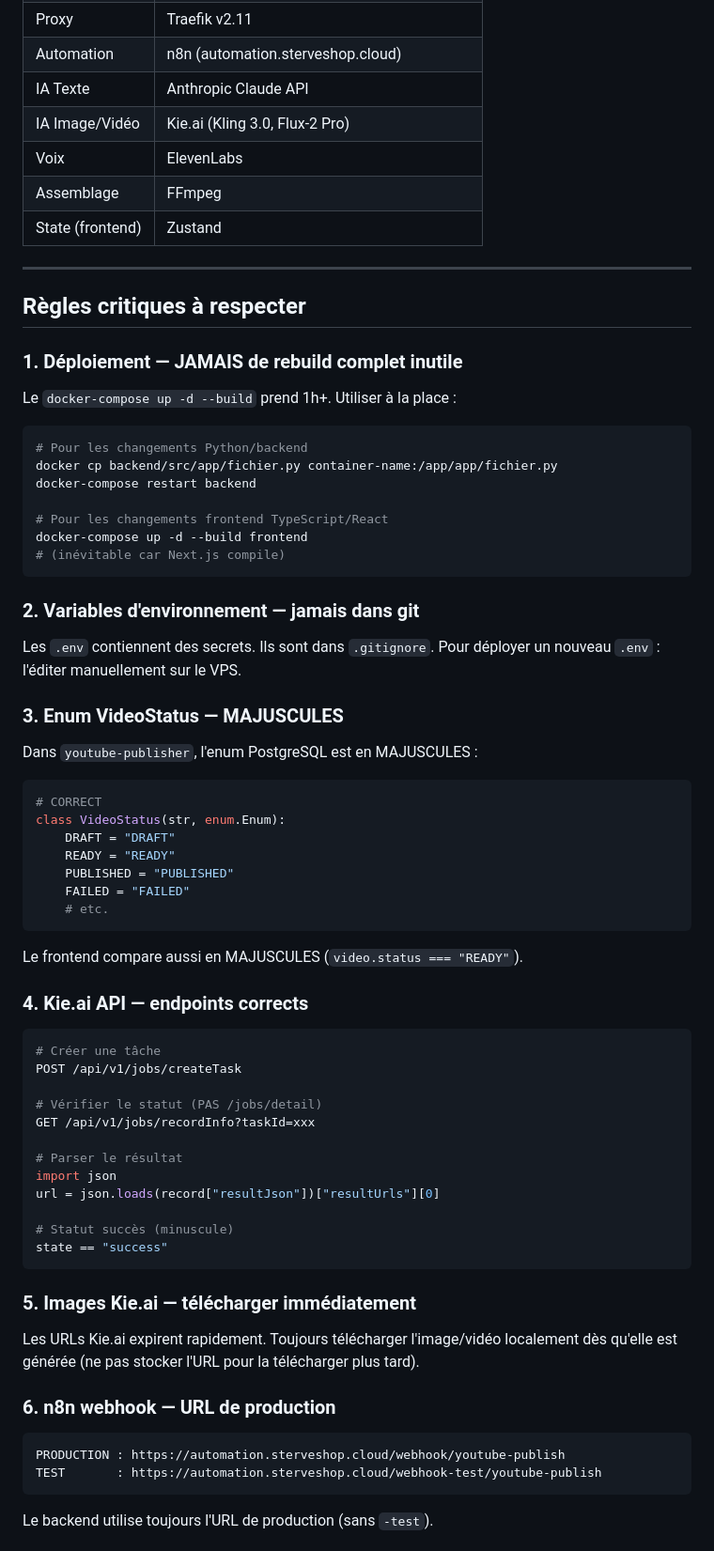
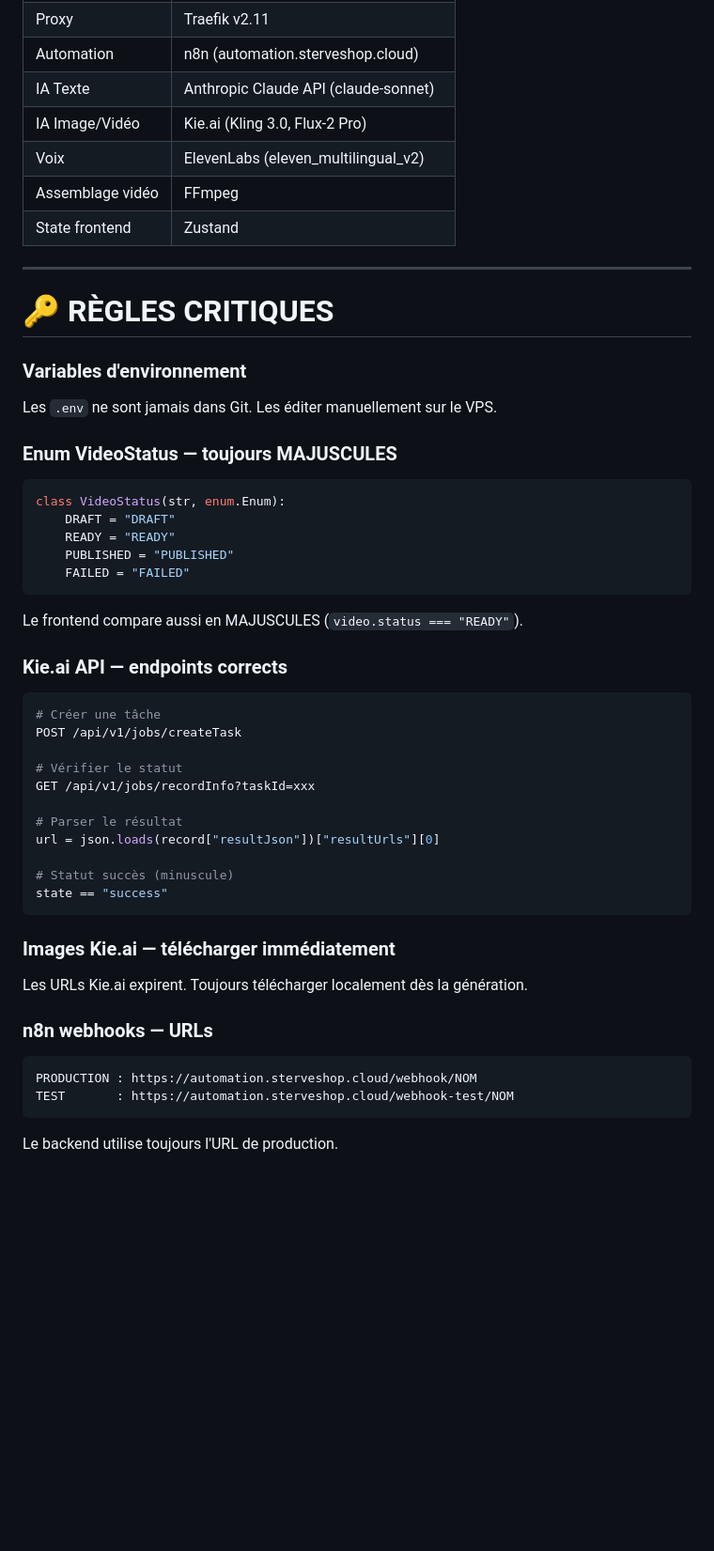
Before and after one commit to sterve9/Multi-App-Docker, a Markdown page: CLAUDE.md, the part around one of its changes. Shown at 94% size. Drawn GitHub-style; blank space fills up the shorter version.

````diff
--- a/CLAUDE.md
+++ b/CLAUDE.md
@@ -39,67 +86,50 @@ Multi-App-Docker/
 | Proxy | Traefik v2.11 |
 | Automation | n8n (automation.sterveshop.cloud) |
-| IA Texte | Anthropic Claude API |
+| IA Texte | Anthropic Claude API (claude-sonnet) |
 | IA Image/Vidéo | Kie.ai (Kling 3.0, Flux-2 Pro) |
-| Voix | ElevenLabs |
-| Assemblage | FFmpeg |
-| State (frontend) | Zustand |
+| Voix | ElevenLabs (eleven_multilingual_v2) |
+| Assemblage vidéo | FFmpeg |
+| State frontend | Zustand |
 
 ---
 
-## Règles critiques à respecter
+# 🔑 RÈGLES CRITIQUES
 
-### 1. Déploiement — JAMAIS de rebuild complet inutile
-Le `docker-compose up -d --build` prend 1h+. Utiliser à la place :
-```bash
-# Pour les changements Python/backend
-docker cp backend/src/app/fichier.py container-name:/app/app/fichier.py
-docker-compose restart backend
+### Variables d'environnement
+Les `.env` ne sont jamais dans Git. Les éditer manuellement sur le VPS.
 
-# Pour les changements frontend TypeScript/React
-docker-compose up -d --build frontend
-# (inévitable car Next.js compile)
-```
-
-### 2. Variables d'environnement — jamais dans git
-Les `.env` contiennent des secrets. Ils sont dans `.gitignore`.
-Pour déployer un nouveau `.env` : l'éditer manuellement sur le VPS.
-
-### 3. Enum VideoStatus — MAJUSCULES
-Dans `youtube-publisher`, l'enum PostgreSQL est en MAJUSCULES :
+### Enum VideoStatus — toujours MAJUSCULES
 ```python
-# CORRECT
 class VideoStatus(str, enum.Enum):
     DRAFT = "DRAFT"
     READY = "READY"
     PUBLISHED = "PUBLISHED"
     FAILED = "FAILED"
-    # etc.
 ```
 Le frontend compare aussi en MAJUSCULES (`video.status === "READY"`).
 
-### 4. Kie.ai API — endpoints corrects
+### Kie.ai API — endpoints corrects
 ```python
 # Créer une tâche
 POST /api/v1/jobs/createTask
 
-# Vérifier le statut (PAS /jobs/detail)
+# Vérifier le statut
 GET /api/v1/jobs/recordInfo?taskId=xxx
 
 # Parser le résultat
-import json
 url = json.loads(record["resultJson"])["resultUrls"][0]
 
 # Statut succès (minuscule)
 state == "success"
 ```
 
-### 5. Images Kie.ai — télécharger immédiatement
-Les URLs Kie.ai expirent rapidement. Toujours télécharger l'image/vidéo localement dès qu'elle est générée (ne pas stocker l'URL pour la télécharger plus tard).
+### Images Kie.ai — télécharger immédiatement
+Les URLs Kie.ai expirent. Toujours télécharger localement dès la génération.
 
-### 6. n8n webhook — URL de production
+### n8n webhooks — URLs
 ```
-PRODUCTION : https://automation.sterveshop.cloud/webhook/youtube-publish
-TEST       : https://automation.sterveshop.cloud/webhook-test/youtube-publish
+PRODUCTION : https://automation.sterveshop.cloud/webhook/NOM
+TEST       : https://automation.sterveshop.cloud/webhook-test/NOM
 ```
-Le backend utilise toujours l'URL de production (sans `-test`).
+Le backend utilise toujours l'URL de production.
 
````
Also changed, not shown: other parts of CLAUDE.md (+129 -147 lines).
